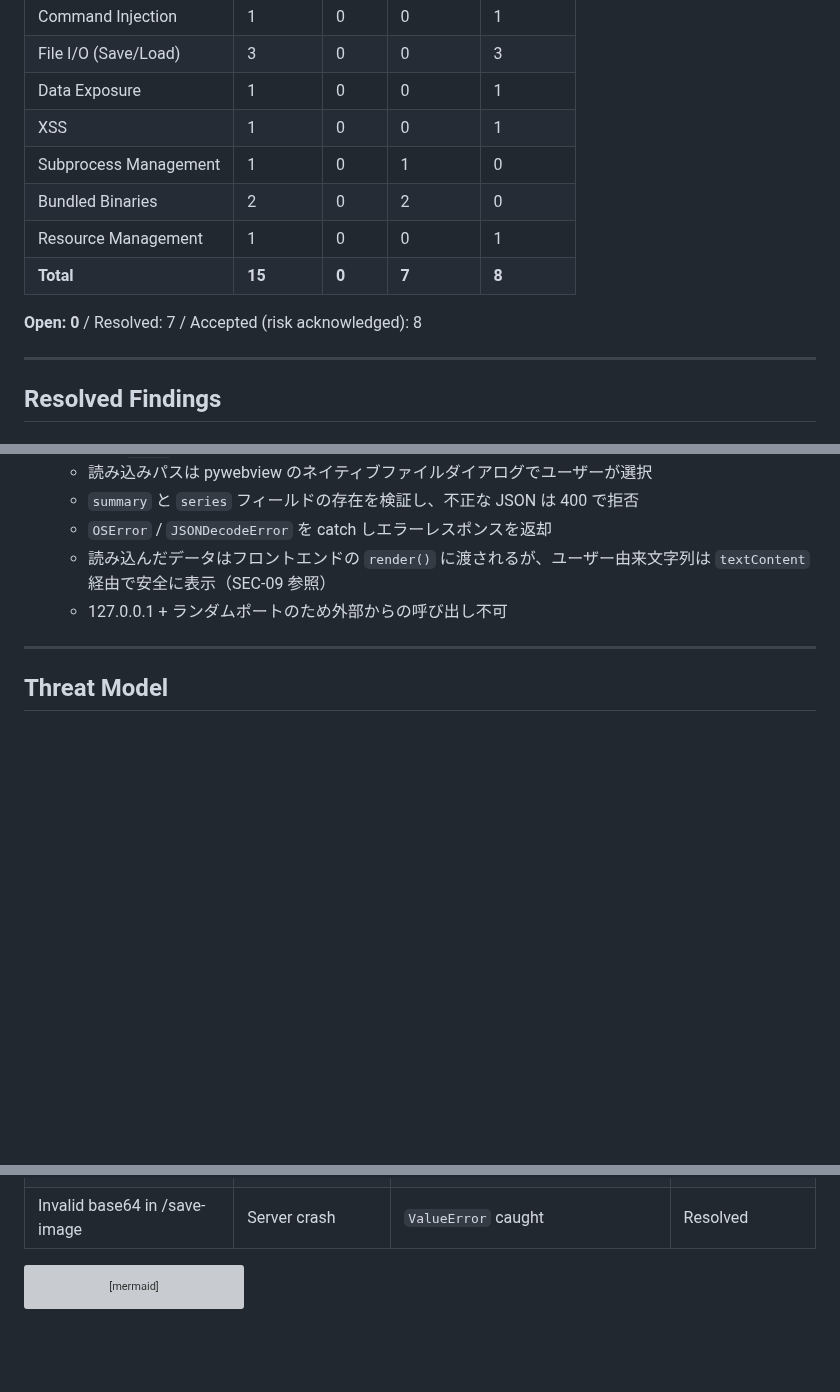
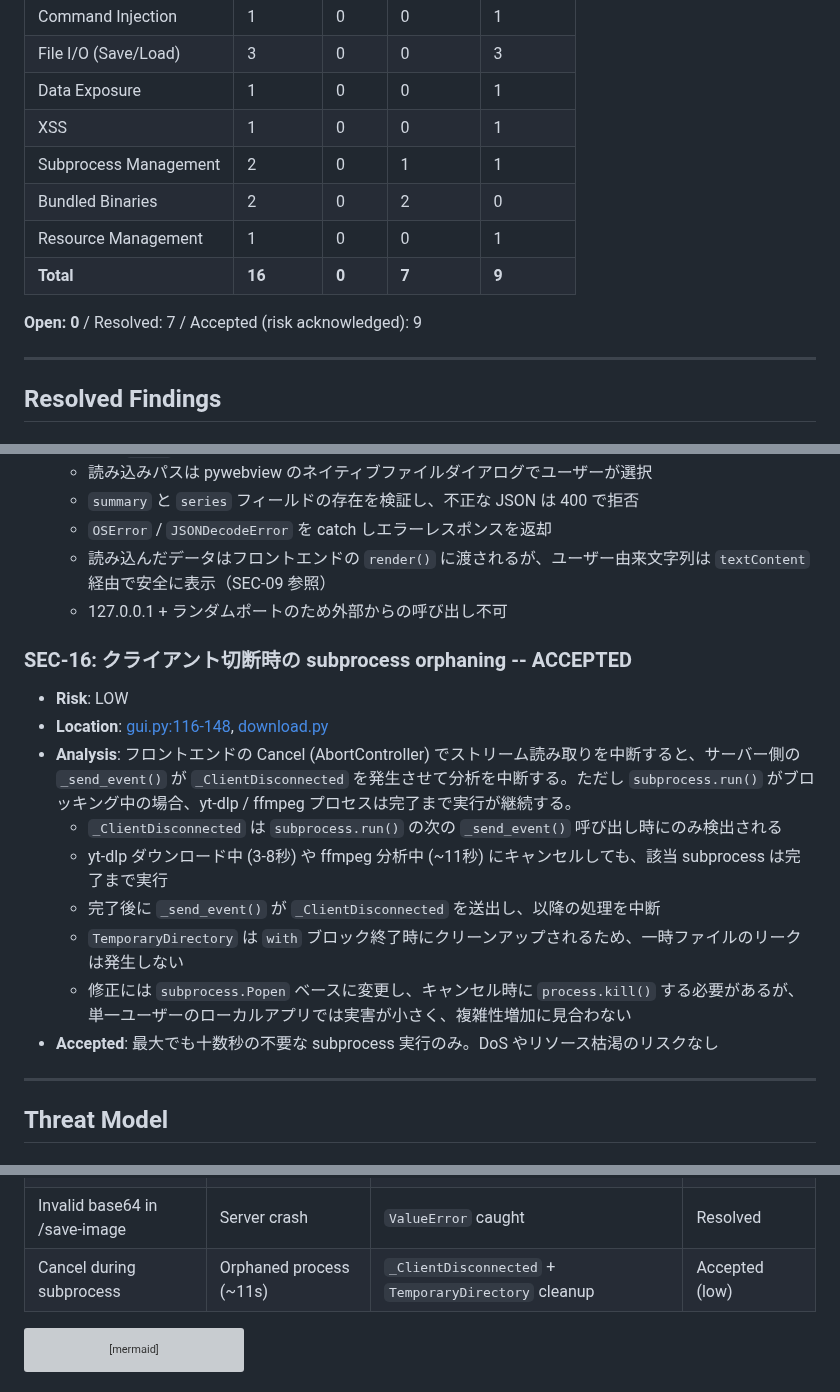
Before and after one commit to semnil/analyze-loudness, a Markdown page: docs/security-audit.md, 3 parts joined by grey strips. GitHub-like rendering; blank space fills up the shorter version; grey boxes are pictures that could not be loaded.

````diff
--- a/docs/security-audit.md
+++ b/docs/security-audit.md
@@ -13,12 +13,12 @@
 | File I/O (Save/Load) | 3 | 0 | 0 | 3 |
 | Data Exposure | 1 | 0 | 0 | 1 |
 | XSS | 1 | 0 | 0 | 1 |
-| Subprocess Management | 1 | 0 | 1 | 0 |
+| Subprocess Management | 2 | 0 | 1 | 1 |
 | Bundled Binaries | 2 | 0 | 2 | 0 |
 | Resource Management | 1 | 0 | 0 | 1 |
-| **Total** | **15** | **0** | **7** | **8** |
+| **Total** | **16** | **0** | **7** | **9** |
 
-**Open: 0** / Resolved: 7 / Accepted (risk acknowledged): 8
+**Open: 0** / Resolved: 7 / Accepted (risk acknowledged): 9
 
 ---
 
@@ -144,6 +144,18 @@
   - 読み込んだデータはフロントエンドの `render()` に渡されるが、ユーザー由来文字列は `textContent` 経由で安全に表示（SEC-09 参照）
   - 127.0.0.1 + ランダムポートのため外部からの呼び出し不可
 
+### SEC-16: クライアント切断時の subprocess orphaning -- ACCEPTED
+
+- **Risk**: LOW
+- **Location**: [gui.py:116-148](../src/analyze_loudness/gui.py), [download.py](../src/analyze_loudness/download.py)
+- **Analysis**: フロントエンドの Cancel (AbortController) でストリーム読み取りを中断すると、サーバー側の `_send_event()` が `_ClientDisconnected` を発生させて分析を中断する。ただし `subprocess.run()` がブロッキング中の場合、yt-dlp / ffmpeg プロセスは完了まで実行が継続する。
+  - `_ClientDisconnected` は `subprocess.run()` の次の `_send_event()` 呼び出し時にのみ検出される
+  - yt-dlp ダウンロード中 (3-8秒) や ffmpeg 分析中 (~11秒) にキャンセルしても、該当 subprocess は完了まで実行
+  - 完了後に `_send_event()` が `_ClientDisconnected` を送出し、以降の処理を中断
+  - `TemporaryDirectory` は `with` ブロック終了時にクリーンアップされるため、一時ファイルのリークは発生しない
+  - 修正には `subprocess.Popen` ベースに変更し、キャンセル時に `process.kill()` する必要があるが、単一ユーザーのローカルアプリでは実害が小さく、複雑性増加に見合わない
+- **Accepted**: 最大でも十数秒の不要な subprocess 実行のみ。DoS やリソース枯渇のリスクなし
+
 ---
 
 ## Threat Model
@@ -170,6 +182,7 @@
 | Arbitrary file read via /load | Info disclosure | Native dialog + 127.0.0.1 + random port | Very low risk |
 | XSS via loaded JSON title | Code execution | `textContent` (no HTML parse) | Not vulnerable |
 | Invalid base64 in /save-image | Server crash | `ValueError` caught | Resolved |
+| Cancel during subprocess | Orphaned process (~11s) | `_ClientDisconnected` + `TemporaryDirectory` cleanup | Accepted (low) |
 
 ```mermaid
 graph TD
````
Also changed, not shown: other parts of docs/security-audit.md (+1 -1 lines), CLAUDE.md (+18 -5 lines), docs/architecture.md (+23 -6 lines).
